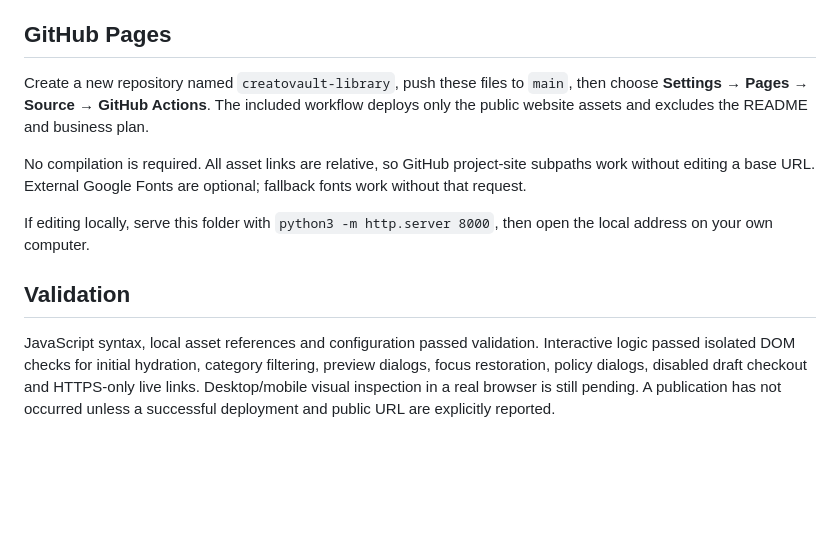
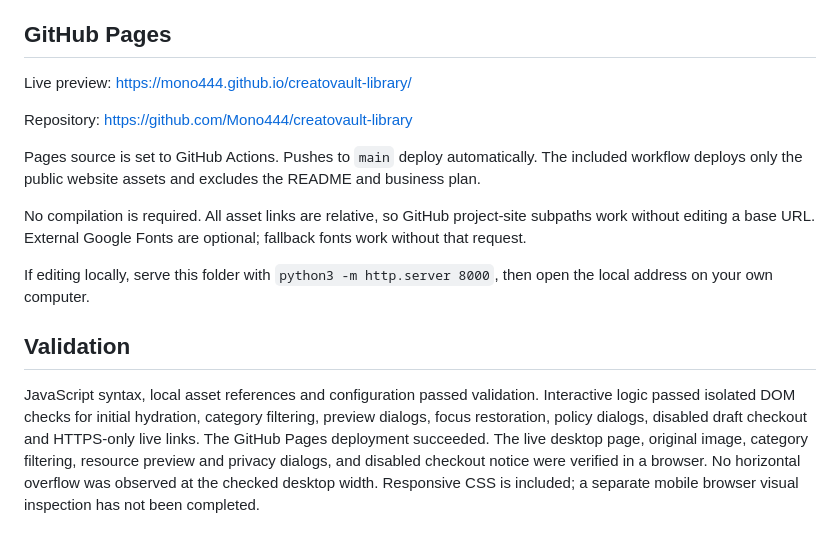
Before and after one commit to Mono444/creatovault-library, a Markdown page: README.md, the part around the change. Drawn GitHub-style; blank space fills up the shorter version.

Commit message:
Document verified live deployment and browser checks

```diff
--- a/README.md
+++ b/README.md
@@ -32,7 +32,11 @@ The page does not deliver files or implement a payment processor. Those services
 
 ## GitHub Pages
 
-Create a new repository named `creatovault-library`, push these files to `main`, then choose **Settings → Pages → Source → GitHub Actions**. The included workflow deploys only the public website assets and excludes the README and business plan.
+Live preview: https://mono444.github.io/creatovault-library/
+
+Repository: https://github.com/Mono444/creatovault-library
+
+Pages source is set to GitHub Actions. Pushes to `main` deploy automatically. The included workflow deploys only the public website assets and excludes the README and business plan.
 
 No compilation is required. All asset links are relative, so GitHub project-site subpaths work without editing a base URL. External Google Fonts are optional; fallback fonts work without that request.
 
@@ -40,4 +44,4 @@ If editing locally, serve this folder with `python3 -m http.server 8000`, then o
 
 ## Validation
 
-JavaScript syntax, local asset references and configuration passed validation. Interactive logic passed isolated DOM checks for initial hydration, category filtering, preview dialogs, focus restoration, policy dialogs, disabled draft checkout and HTTPS-only live links. Desktop/mobile visual inspection in a real browser is still pending. A publication has not occurred unless a successful deployment and public URL are explicitly reported.
+JavaScript syntax, local asset references and configuration passed validation. Interactive logic passed isolated DOM checks for initial hydration, category filtering, preview dialogs, focus restoration, policy dialogs, disabled draft checkout and HTTPS-only live links. The GitHub Pages deployment succeeded. The live desktop page, original image, category filtering, resource preview and privacy dialogs, and disabled checkout notice were verified in a browser. No horizontal overflow was observed at the checked desktop width. Responsive CSS is included; a separate mobile browser visual inspection has not been completed.
```
